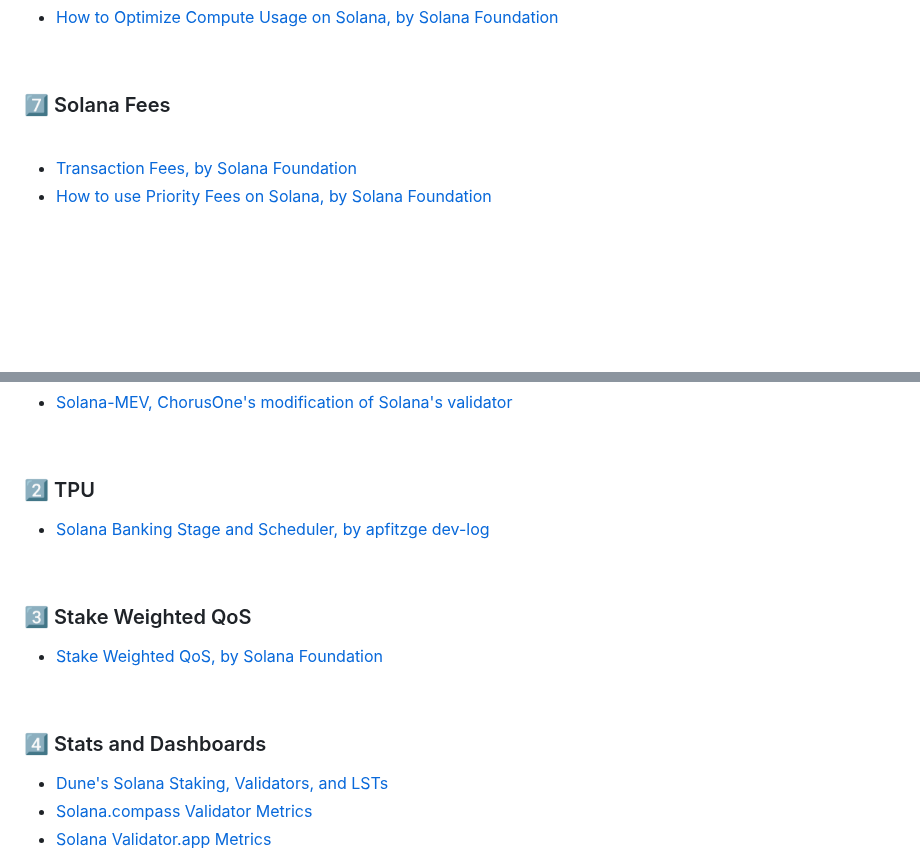
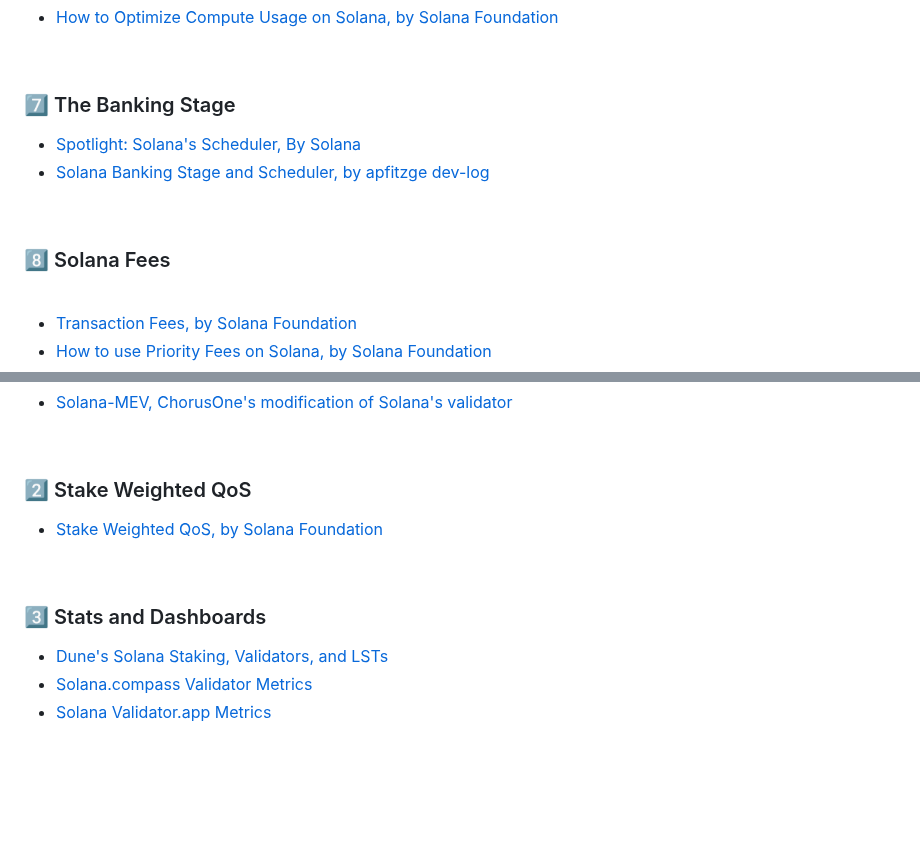
Before and after one commit to urani-trade/solana-mev-literature, a Markdown page: 1_Solana.md, 2 parts joined by grey strips. Drawn GitHub-style; blank space fills up the shorter version.

Commit message:
Add Solana's video on the Banking Stage

```diff
--- a/1_Solana.md
+++ b/1_Solana.md
@@ -69,7 +69,14 @@
 
 <br>
 
-### 7️⃣ Solana Fees
+### 7️⃣ The Banking Stage
+
+* [Spotlight: Solana's Scheduler, By Solana](https://www.youtube.com/watch?v=R7hq8ampBio)
+* [Solana Banking Stage and Scheduler, by apfitzge dev-log](https://apfitzge.github.io/posts/solana-scheduler/)
+
+<br>
+
+### 8️⃣ Solana Fees
 
 <br>
 
@@ -135,19 +142,13 @@
 
 <br>
 
-### 2️⃣ TPU
-
-* [Solana Banking Stage and Scheduler, by apfitzge dev-log](https://apfitzge.github.io/posts/solana-scheduler/)
-
-<br>
-
-### 3️⃣ Stake Weighted QoS
+### 2️⃣ Stake Weighted QoS
 
 * [Stake Weighted QoS, by Solana Foundation](https://solana.com/developers/guides/advanced/stake-weighted-qos)
 
 <br>
 
-### 4️⃣ Stats and Dashboards
+### 3️⃣ Stats and Dashboards
 
 * [Dune's Solana Staking, Validators, and LSTs](https://dune.com/ilemi/solana-staking)
 * [Solana.compass Validator Metrics](https://solanacompass.com/)
```
